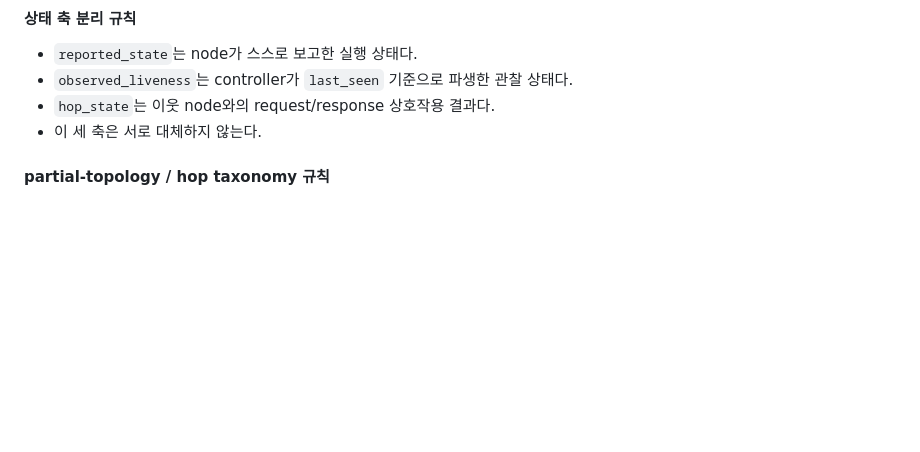
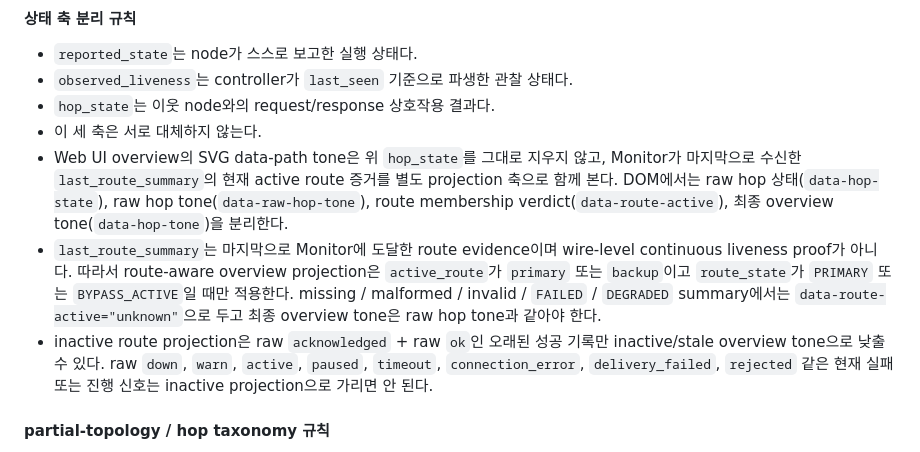
Before and after one commit to SeoJCalive/26-1_NW_Project, a Markdown page: IMPLEMENTATION_SPEC.md, the part around the change. GitHub-like rendering; blank space fills up the shorter version.

```diff
--- a/IMPLEMENTATION_SPEC.md
+++ b/IMPLEMENTATION_SPEC.md
@@ -521,6 +521,9 @@ Monitor는 데이터 경로의 최종 node/sink이며, 별도 tmux 관찰 세션
 - `observed_liveness`는 controller가 `last_seen` 기준으로 파생한 관찰 상태다.
 - `hop_state`는 이웃 node와의 request/response 상호작용 결과다.
 - 이 세 축은 서로 대체하지 않는다.
+- Web UI overview의 SVG data-path tone은 위 `hop_state`를 그대로 지우지 않고, Monitor가 마지막으로 수신한 `last_route_summary`의 현재 active route 증거를 별도 projection 축으로 함께 본다. DOM에서는 raw hop 상태(`data-hop-state`), raw hop tone(`data-raw-hop-tone`), route membership verdict(`data-route-active`), 최종 overview tone(`data-hop-tone`)을 분리한다.
+- `last_route_summary`는 마지막으로 Monitor에 도달한 route evidence이며 wire-level continuous liveness proof가 아니다. 따라서 route-aware overview projection은 `active_route`가 `primary` 또는 `backup`이고 `route_state`가 `PRIMARY` 또는 `BYPASS_ACTIVE`일 때만 적용한다. missing / malformed / invalid / `FAILED` / `DEGRADED` summary에서는 `data-route-active="unknown"`으로 두고 최종 overview tone은 raw hop tone과 같아야 한다.
+- inactive route projection은 raw `acknowledged` + raw `ok`인 오래된 성공 기록만 inactive/stale overview tone으로 낮출 수 있다. raw `down`, `warn`, `active`, `paused`, `timeout`, `connection_error`, `delivery_failed`, `rejected` 같은 현재 실패 또는 진행 신호는 inactive projection으로 가리면 안 된다.
 
 #### partial-topology / hop taxonomy 규칙
 - configured peer가 있지만 controller가 아직 그 peer의 `STATUS`를 한 번도 보지 못했고,
```
Also changed, not shown: AI_IMPLEMENTATION_BRIEF.md (+3 -1 lines).
